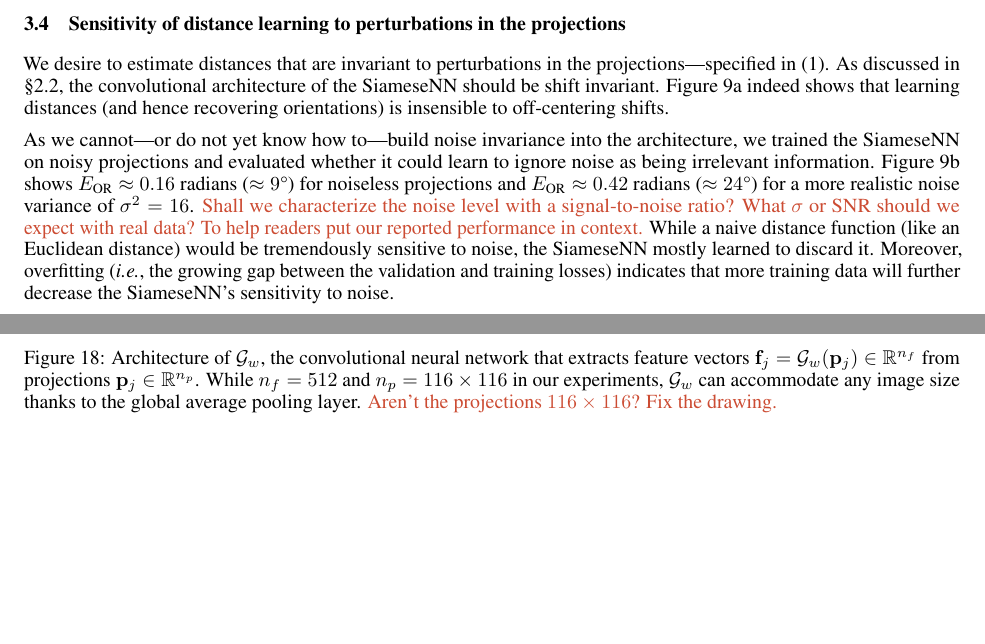
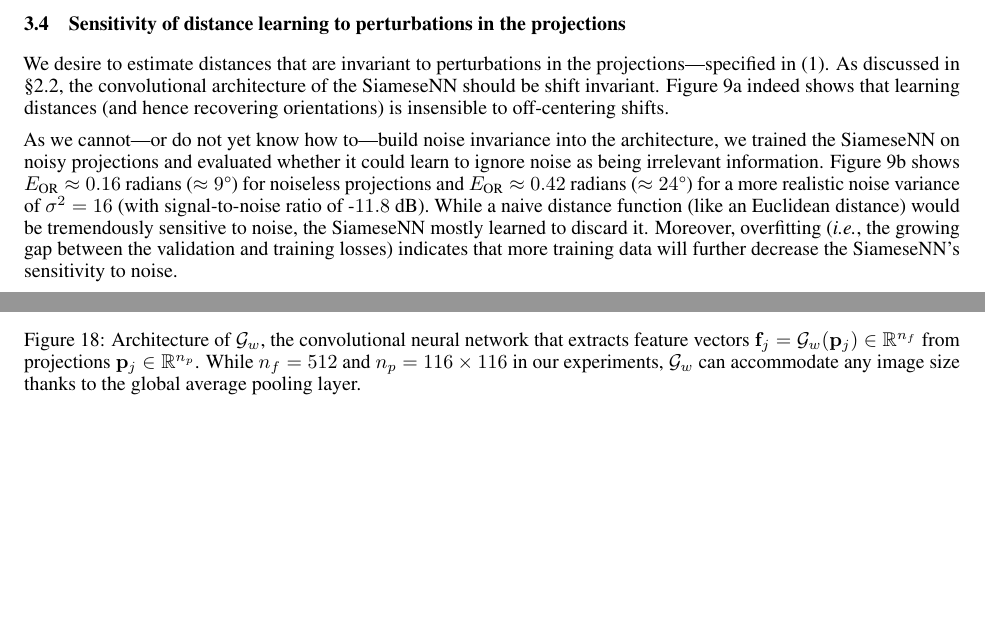
Before and after one commit to mdeff/paper-cryoem-orientation-recovery, a LaTeX paper (main.tex, which reads sections/3_results.tex, sections/6_appendix.tex): two parts of pages 8 and 16 of 16, joined at a grey line, cut so that both start at the same text, the shorter picture padded with empty space. Compiled offline with pdfLaTeX.

Commit message:
Update on Overleaf.

```diff
--- a/sections/3_results.tex
+++ b/sections/3_results.tex
@@ -307,8 +307,8 @@ As discussed in \secref{method:distance-learning}, the convolutional architectur
 % Noise.
 As we cannot---or do not yet know how to---build noise invariance into the architecture, we trained the SiameseNN on noisy projections and evaluated whether it could learn to ignore noise as being irrelevant information.
 % brute force vs principled engineering
-\figref{results:distance-estimation:noise} shows $E_\text{OR} \approx 0.16$ radians ($\approx 9\degree$) for noiseless projections and $E_\text{OR} \approx 0.42$ radians ($\approx 24\degree$) for a more realistic noise variance of $\sigma^2=16$.
-\mdeff{Shall we characterize the noise level with a signal-to-noise ratio? What $\sigma$ or SNR should we expect with real data? To help readers put our reported performance in context.}
+\figref{results:distance-estimation:noise} shows $E_\text{OR} \approx 0.16$ radians ($\approx 9\degree$) for noiseless projections and $E_\text{OR} \approx 0.42$ radians ($\approx 24\degree$) for a more realistic noise variance of $\sigma^2=16$ (with signal-to-noise ratio of -$11.8$ dB).
+%\mdeff{Shall we characterize the noise level with a signal-to-noise ratio? What $\sigma$ or SNR should we expect with real data? To help readers put our reported performance in context.}
 %\mdeff{How good is that?}\banjac{To be discussed tomorrow}\lau{Reasonable first guess, room for improvement.}
 While a naive distance function (like an Euclidean distance) would be tremendously sensitive to noise, the SiameseNN mostly learned to discard it.
 Moreover, overfitting (\ie, the growing gap between the validation and training losses) indicates that more training data will further decrease the SiameseNN's sensitivity to noise.
--- a/sections/6_appendix.tex
+++ b/sections/6_appendix.tex
@@ -398,6 +398,5 @@ That is a motivation to embed the projections in a space of higher dimensions th
     \caption{%
         Architecture of $\mathcal{G}_w$, the convolutional neural network that extracts feature vectors $\f_j = \mathcal{G}_w(\p_j) \in \R^{n_f}$ from projections $\p_j \in \R^{n_p}$.
         While $n_f=512$ and $n_p=116 \times 116$ in our experiments, $\mathcal{G}_w$ can accommodate any image size thanks to the global average pooling layer.
-        \mdeff{Aren't the projections $116 \times 116$? Fix the drawing.}
     }\label{fig:de-architecture}
 \end{figure}
```
Also changed, not shown: figures/architecture2.pdf.
